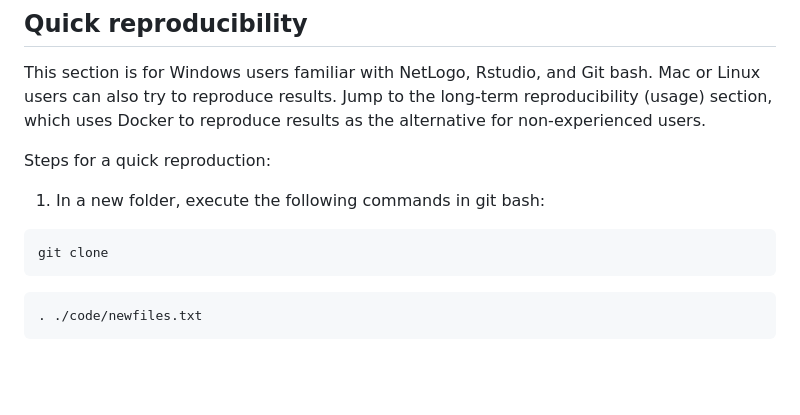
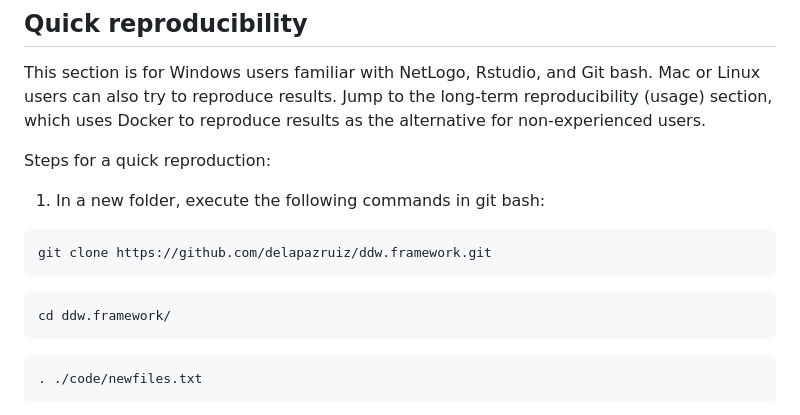
Before and after one commit to delapazruiz/WBE.framework, a Markdown page: README.md, the part around the change. Rendered like a GitHub page; blank space fills up the shorter version.

Commit message:
adding git clone and cd comands

````diff
--- a/README.md
+++ b/README.md
@@ -65,7 +65,11 @@ Steps for a quick reproduction:
 1.  In a new folder, execute the following commands in git bash:
 
 ``` bash
-git clone
+git clone https://github.com/delapazruiz/ddw.framework.git
+```
+
+``` bash
+cd ddw.framework/
 ```
 
 ``` bash
````
